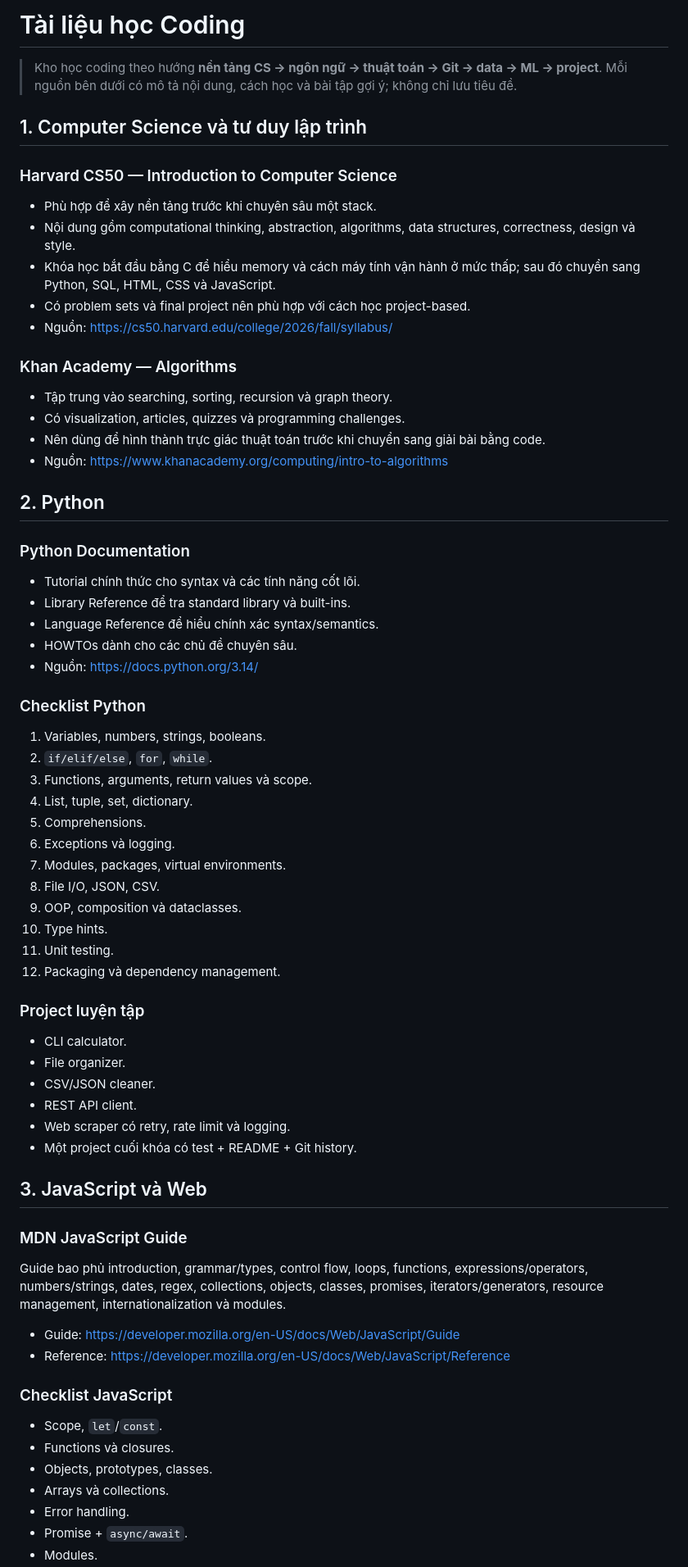
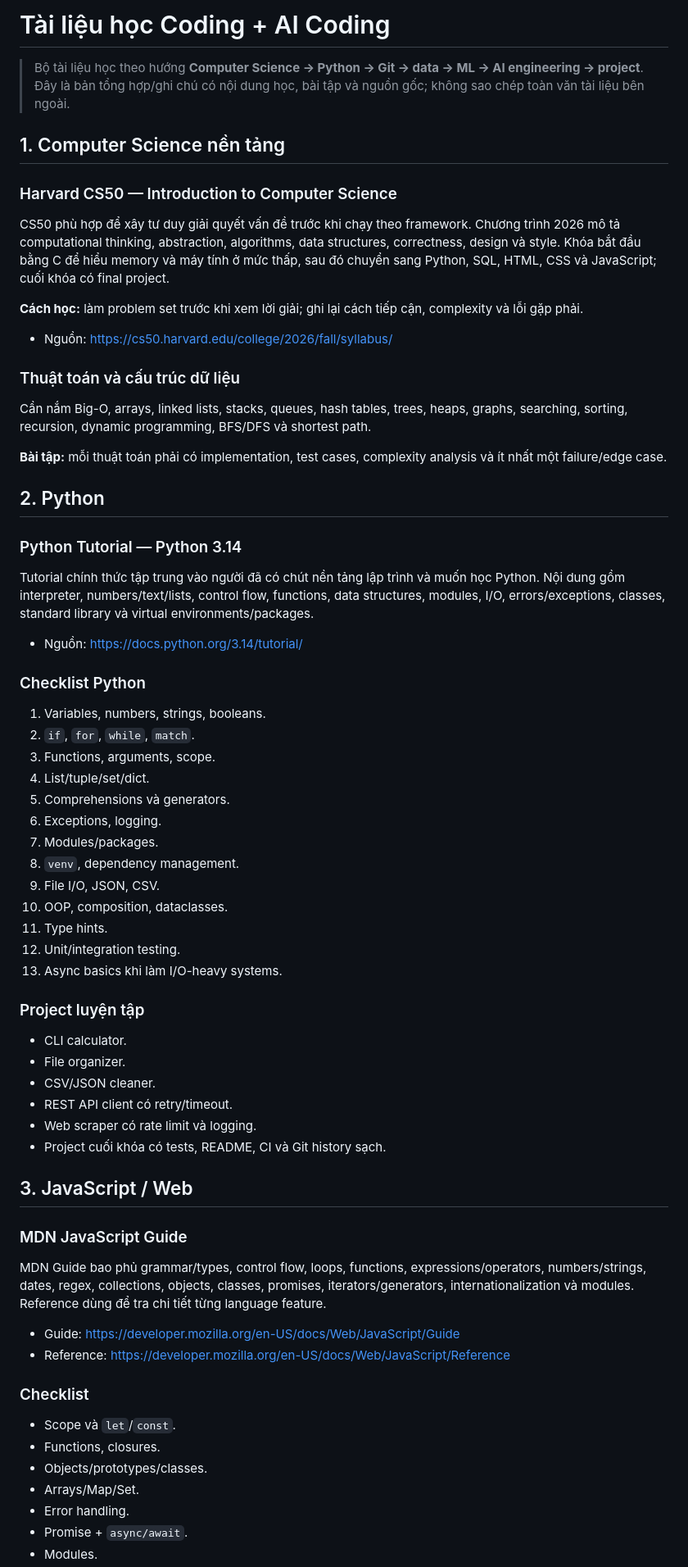
Before and after one commit to huyenytmk2912/Kh-ng., a Markdown page: coding.md, the part around one of its changes. Shown at 82% size. Rendered like a GitHub page.

Commit message:
Update coding learning resources with current official docs and AI coding curriculum

```diff
--- a/coding.md
+++ b/coding.md
@@ -1,66 +1,64 @@
-# Tài liệu học Coding
+# Tài liệu học Coding + AI Coding
 
-> Kho học coding theo hướng **nền tảng CS → ngôn ngữ → thuật toán → Git → data → ML → project**. Mỗi nguồn bên dưới có mô tả nội dung, cách học và bài tập gợi ý; không chỉ lưu tiêu đề.
+> Bộ tài liệu học theo hướng **Computer Science → Python → Git → data → ML → AI engineering → project**. Đây là bản tổng hợp/ghi chú có nội dung học, bài tập và nguồn gốc; không sao chép toàn văn tài liệu bên ngoài.
 
-## 1. Computer Science và tư duy lập trình
+## 1. Computer Science nền tảng
 
 ### Harvard CS50 — Introduction to Computer Science
-- Phù hợp để xây nền tảng trước khi chuyên sâu một stack.
-- Nội dung gồm computational thinking, abstraction, algorithms, data structures, correctness, design và style.
-- Khóa học bắt đầu bằng C để hiểu memory và cách máy tính vận hành ở mức thấp; sau đó chuyển sang Python, SQL, HTML, CSS và JavaScript.
-- Có problem sets và final project nên phù hợp với cách học project-based.
+CS50 phù hợp để xây tư duy giải quyết vấn đề trước khi chạy theo framework. Chương trình 2026 mô tả computational thinking, abstraction, algorithms, data structures, correctness, design và style. Khóa bắt đầu bằng C để hiểu memory và máy tính ở mức thấp, sau đó chuyển sang Python, SQL, HTML, CSS và JavaScript; cuối khóa có final project.
+
+**Cách học:** làm problem set trước khi xem lời giải; ghi lại cách tiếp cận, complexity và lỗi gặp phải.
+
 - Nguồn: https://cs50.harvard.edu/college/2026/fall/syllabus/
 
-### Khan Academy — Algorithms
-- Tập trung vào searching, sorting, recursion và graph theory.
-- Có visualization, articles, quizzes và programming challenges.
-- Nên dùng để hình thành trực giác thuật toán trước khi chuyển sang giải bài bằng code.
-- Nguồn: https://www.khanacademy.org/computing/intro-to-algorithms
+### Thuật toán và cấu trúc dữ liệu
+Cần nắm Big-O, arrays, linked lists, stacks, queues, hash tables, trees, heaps, graphs, searching, sorting, recursion, dynamic programming, BFS/DFS và shortest path.
+
+**Bài tập:** mỗi thuật toán phải có implementation, test cases, complexity analysis và ít nhất một failure/edge case.
 
 ## 2. Python
 
-### Python Documentation
-- Tutorial chính thức cho syntax và các tính năng cốt lõi.
-- Library Reference để tra standard library và built-ins.
-- Language Reference để hiểu chính xác syntax/semantics.
-- HOWTOs dành cho các chủ đề chuyên sâu.
-- Nguồn: https://docs.python.org/3.14/
+### Python Tutorial — Python 3.14
+Tutorial chính thức tập trung vào người đã có chút nền tảng lập trình và muốn học Python. Nội dung gồm interpreter, numbers/text/lists, control flow, functions, data structures, modules, I/O, errors/exceptions, classes, standard library và virtual environments/packages.
+
+- Nguồn: https://docs.python.org/3.14/tutorial/
 
 ### Checklist Python
 1. Variables, numbers, strings, booleans.
-2. `if/elif/else`, `for`, `while`.
-3. Functions, arguments, return values và scope.
-4. List, tuple, set, dictionary.
-5. Comprehensions.
-6. Exceptions và logging.
-7. Modules, packages, virtual environments.
-8. File I/O, JSON, CSV.
-9. OOP, composition và dataclasses.
-10. Type hints.
-11. Unit testing.
-12. Packaging và dependency management.
+2. `if`, `for`, `while`, `match`.
+3. Functions, arguments, scope.
+4. List/tuple/set/dict.
+5. Comprehensions và generators.
+6. Exceptions, logging.
+7. Modules/packages.
+8. `venv`, dependency management.
+9. File I/O, JSON, CSV.
+10. OOP, composition, dataclasses.
+11. Type hints.
+12. Unit/integration testing.
+13. Async basics khi làm I/O-heavy systems.
 
 ### Project luyện tập
 - CLI calculator.
 - File organizer.
 - CSV/JSON cleaner.
-- REST API client.
-- Web scraper có retry, rate limit và logging.
-- Một project cuối khóa có test + README + Git history.
+- REST API client có retry/timeout.
+- Web scraper có rate limit và logging.
+- Project cuối khóa có tests, README, CI và Git history sạch.
 
-## 3. JavaScript và Web
+## 3. JavaScript / Web
 
 ### MDN JavaScript Guide
-Guide bao phủ introduction, grammar/types, control flow, loops, functions, expressions/operators, numbers/strings, dates, regex, collections, objects, classes, promises, iterators/generators, resource management, internationalization và modules.
+MDN Guide bao phủ grammar/types, control flow, loops, functions, expressions/operators, numbers/strings, dates, regex, collections, objects, classes, promises, iterators/generators, internationalization và modules. Reference dùng để tra chi tiết từng language feature.
 
 - Guide: https://developer.mozilla.org/en-US/docs/Web/JavaScript/Guide
 - Reference: https://developer.mozilla.org/en-US/docs/Web/JavaScript/Reference
 
-### Checklist JavaScript
-- Scope, `let`/`const`.
-- Functions và closures.
-- Objects, prototypes, classes.
-- Arrays và collections.
+### Checklist
+- Scope và `let`/`const`.
+- Functions, closures.
+- Objects/prototypes/classes.
+- Arrays/Map/Set.
 - Error handling.
 - Promise + `async/await`.
 - Modules.
```
Also changed, not shown: other parts of coding.md (+86 -93 lines).
